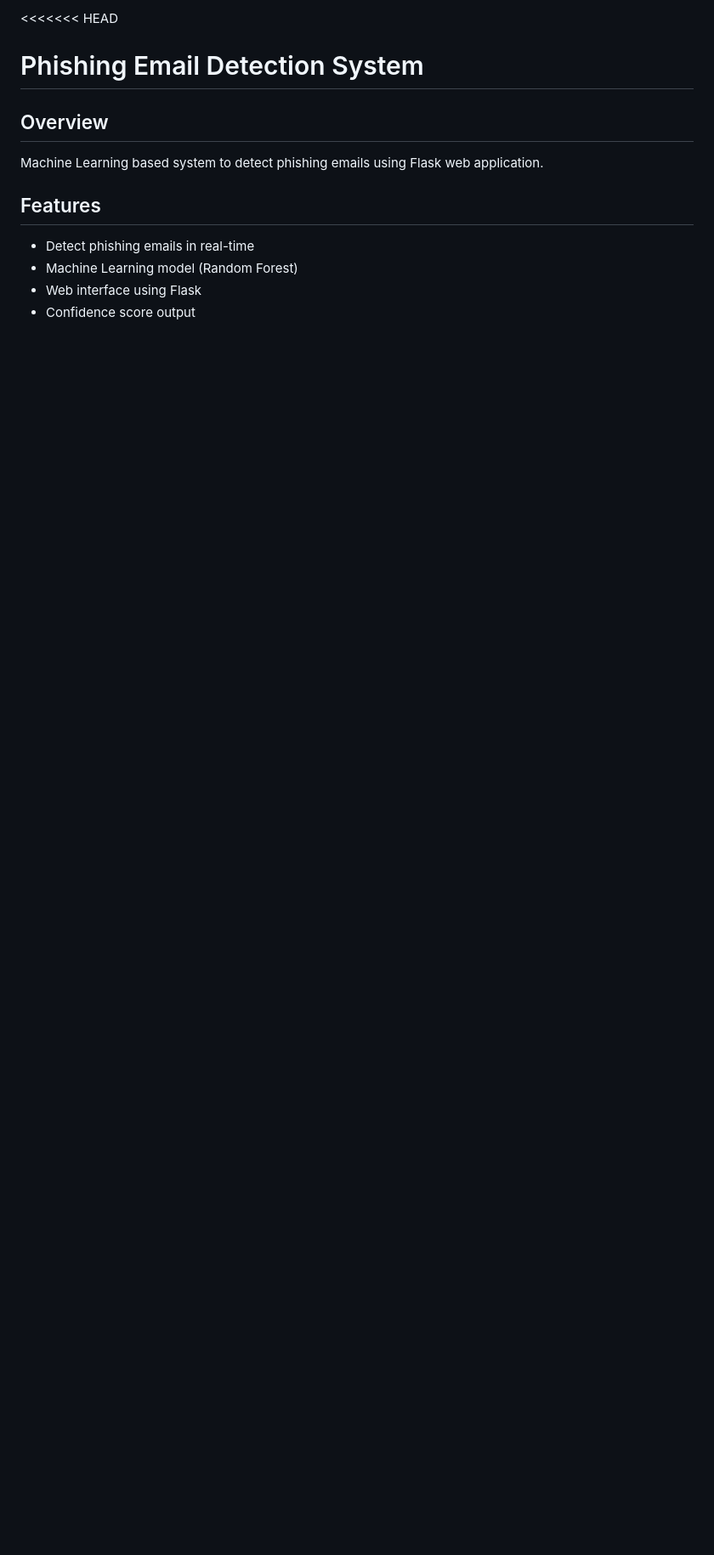
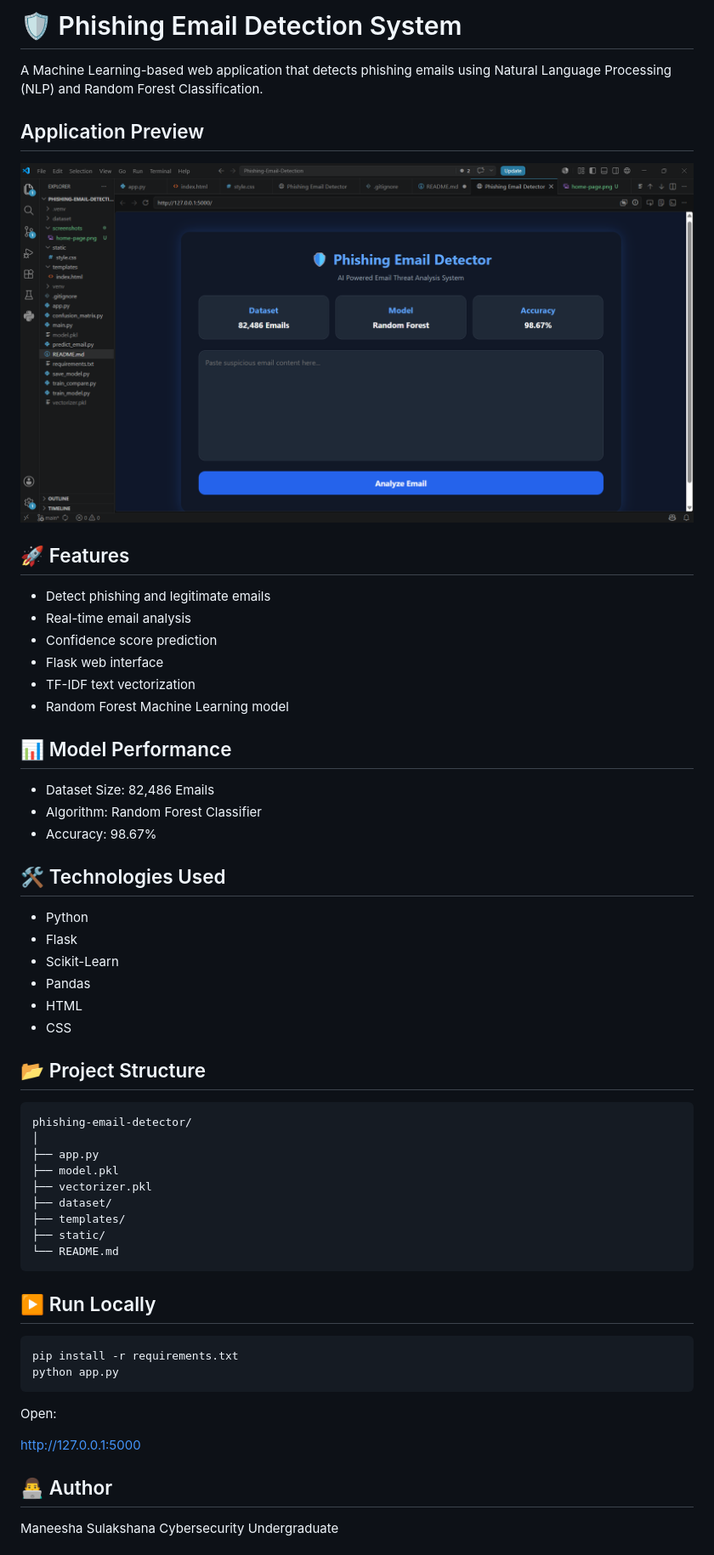
Before and after one commit to maneesha119/phishing-email-detector, a Markdown page: README.md, the part around the change printed below. Shown: that part at 85% size. Drawn GitHub-style; pictures changed too: screenshots/home-page.png (added); blank space fills up the shorter version.

Commit message:
Updated README, screenshots and accuracy chart

````diff
--- a/README.md
+++ b/README.md
@@ -1,11 +1,62 @@
-<<<<<<< HEAD
-# Phishing Email Detection System
+# 🛡️ Phishing Email Detection System
 
-## Overview
-Machine Learning based system to detect phishing emails using Flask web application.
+A Machine Learning-based web application that detects phishing emails using Natural Language Processing (NLP) and Random Forest Classification.
 
-## Features
-- Detect phishing emails in real-time
-- Machine Learning model (Random Forest)
-- Web interface using Flask
-- Confidence score output
+## Application Preview
+
+![Application Screenshot](screenshots/home-page.png)
+
+## 🚀 Features
+
+* Detect phishing and legitimate emails
+* Real-time email analysis
+* Confidence score prediction
+* Flask web interface
+* TF-IDF text vectorization
+* Random Forest Machine Learning model
+
+## 📊 Model Performance
+
+* Dataset Size: 82,486 Emails
+* Algorithm: Random Forest Classifier
+* Accuracy: 98.67%
+
+## 🛠️ Technologies Used
+
+* Python
+* Flask
+* Scikit-Learn
+* Pandas
+* HTML
+* CSS
+
+## 📂 Project Structure
+
+```text
+phishing-email-detector/
+│
+├── app.py
+├── model.pkl
+├── vectorizer.pkl
+├── dataset/
+├── templates/
+├── static/
+└── README.md
+```
+
+## ▶️ Run Locally
+
+```bash
+pip install -r requirements.txt
+python app.py
+```
+
+Open:
+
+http://127.0.0.1:5000
+
+## 👨‍💻 Author
+
+Maneesha Sulakshana
+Cybersecurity Undergraduate
+
````
Also changed, not shown: other parts of README.md (+6 -15 lines), accuracy_chart.png (added), 1 other file.
